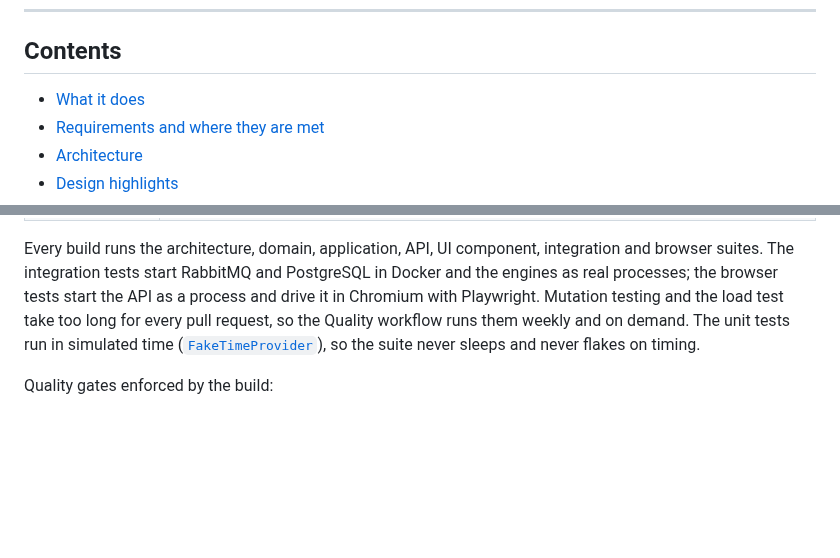
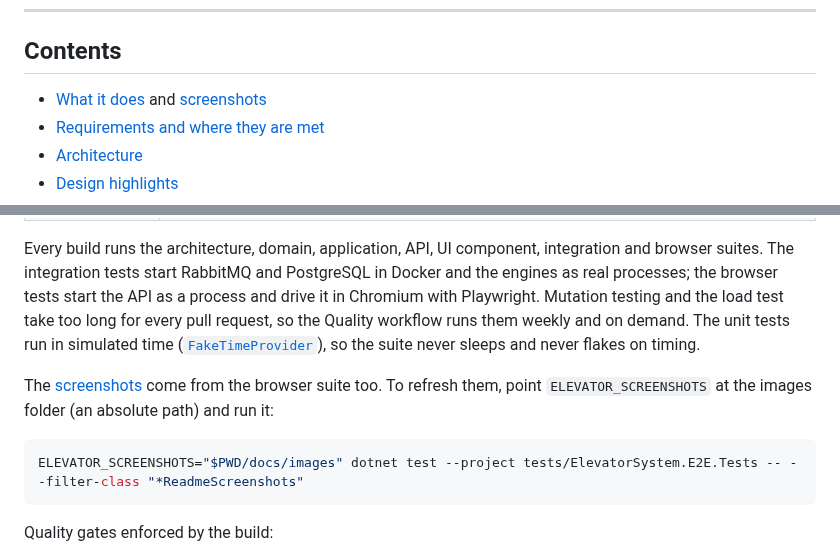
Before and after one commit to onlygreb/ElevatorSystem, a Markdown page: README.md, 2 parts joined by grey strips. Rendered like a GitHub page; blank space fills up the shorter version.

````diff
--- a/README.md
+++ b/README.md
@@ -27,7 +27,7 @@ Security is part of the design from the first commit.
 
 ## Contents
 
-- [What it does](#what-it-does)
+- [What it does](#what-it-does) and [screenshots](#screenshots)
 - [Requirements and where they are met](#requirements-and-where-they-are-met)
 - [Architecture](#architecture)
 - [Design highlights](#design-highlights)
@@ -376,6 +391,13 @@ in simulated time
 ([`FakeTimeProvider`](https://learn.microsoft.com/dotnet/api/microsoft.extensions.time.testing.faketimeprovider)),
 so the suite never sleeps and never flakes on timing.
 
+The [screenshots](#screenshots) come from the browser suite too. To refresh them, point `ELEVATOR_SCREENSHOTS`
+at the images folder (an absolute path) and run it:
+
+```bash
+ELEVATOR_SCREENSHOTS="$PWD/docs/images" dotnet test --project tests/ElevatorSystem.E2E.Tests -- --filter-class "*ReadmeScreenshots"
+```
+
 Quality gates enforced by the build:
 - warnings are errors
 - code style is enforced
````
Also changed, not shown: other parts of README.md (+15 -0 lines), docs/images/admin-dashboard.png (added), docs/images/passenger-journey.png (added), docs/images/passenger-phone.png (added), 2 other files.
